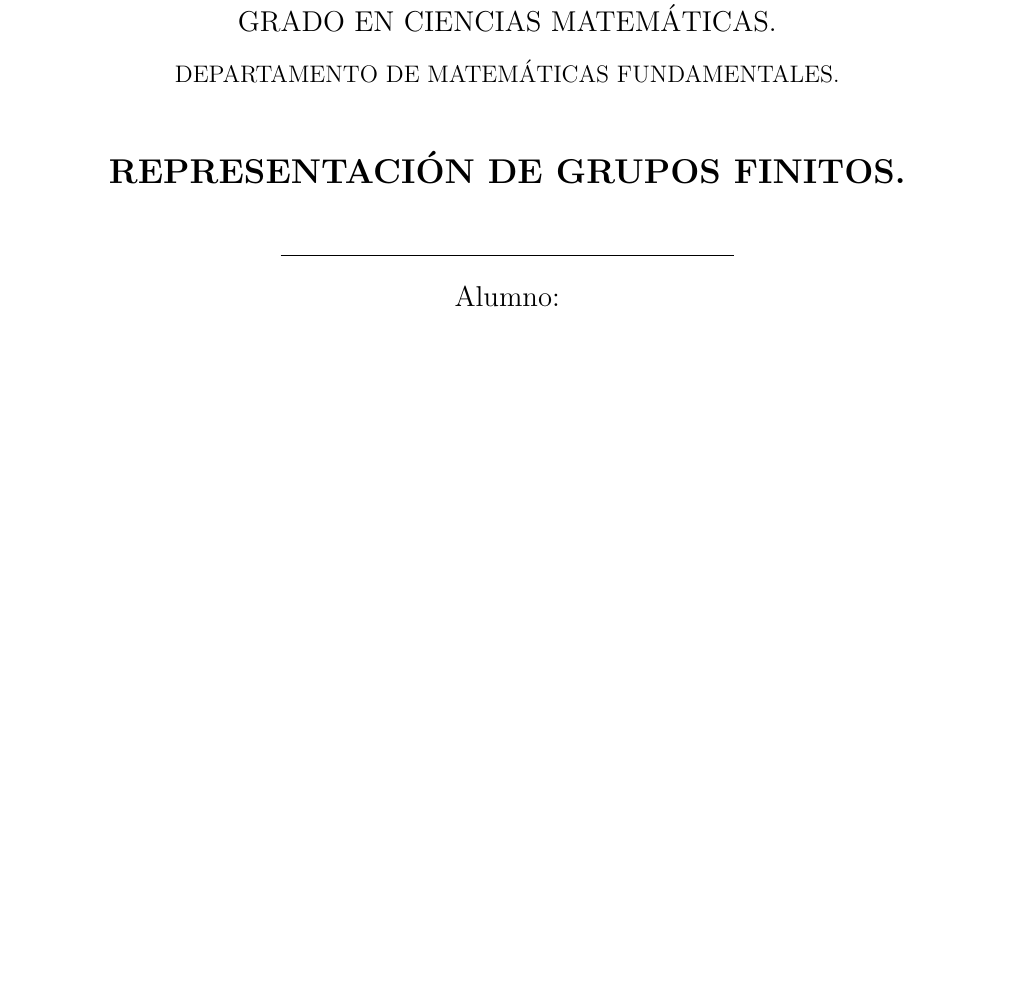
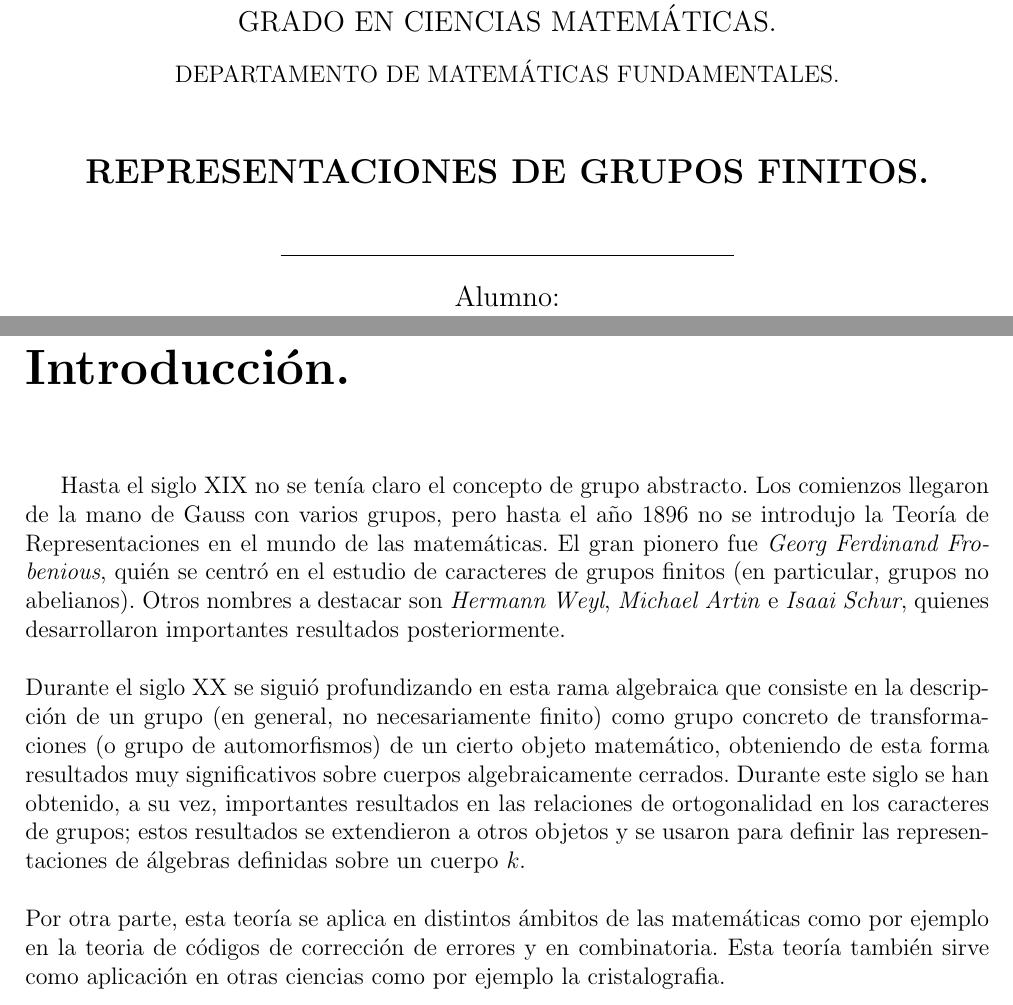
Before and after one commit to angelblasco/TFG, a LaTeX document (tfg.tex): part of page 1 of 28 before the commit and two parts of pages 1 and 7 of 29 after it, the two joined at a grey line, cut so that both start at the same text, the shorter picture padded with empty space. Compiled offline with pdfLaTeX.

Commit message:
Introduccion
se añade el apartado de introduccion completado

```diff
--- a/tfg.tex
+++ b/tfg.tex
@@ -37,7 +37,7 @@ DEPARTAMENTO DE MATEM'ATICAS FUNDAMENTALES. \\
 \vspace*{0.4in}
 
 \begin{Large}
-\textbf{REPRESENTACI'ON DE GRUPOS FINITOS.} \\
+\textbf{REPRESENTACIONES DE GRUPOS FINITOS.} \\
 \end{Large}
 \vspace*{0.3in}
 
@@ -93,6 +93,12 @@ Se introducir'a el concepto de representaci'on de un grupo finito, haciendo espe
 \pagenumbering{arabic} % para comenzar la numeracion de paginas en numeros arabigos
 %%% El documento se escribe a partir de aqui en cada chapter, section, etc
 \tableofcontents
+\chapter*{Introducci'on.}
+Hasta el siglo XIX no se ten'ia claro el concepto de grupo abstracto. Los comienzos llegaron de la mano de Gauss con varios grupos, pero hasta el a\~no 1896 no se introdujo la Teor'ia de Representaciones en el mundo de las matem'aticas. El gran pionero fue \textit{Georg Ferdinand Frobenious}, qui'en se centr'o en el estudio de caracteres de grupos finitos (en particular, grupos no abelianos). Otros nombres a destacar son \textit{Hermann Weyl}, \textit{Michael Artin} e \textit{Isaai Schur}, quienes desarrollaron importantes resultados posteriormente.\\
+\\
+Durante el siglo XX se sigui'o profundizando en esta rama algebraica que consiste en la descripci'on de un grupo (en general, no necesariamente finito) como grupo concreto de transformaciones (o grupo de automorfismos) de un cierto objeto matem'atico, obteniendo de esta forma resultados muy significativos sobre cuerpos algebraicamente cerrados. Durante este siglo se han obtenido, a su vez, importantes resultados en las relaciones de ortogonalidad en los caracteres de grupos; estos resultados se extendieron a otros objetos y se usaron para definir las representaciones de 'algebras definidas sobre un cuerpo $k$.\\
+\\
+Por otra parte, esta teor'ia se aplica en distintos 'ambitos de las matem'aticas como por ejemplo en la teoria de c'odigos de correcci'on de errores y en combinatoria. Esta teor'ia tambi'en sirve como aplicaci'on en otras ciencias como por ejemplo la cristalografia.
 %%% Capitulo 1
 \chapter{Conceptos b'asicos.}
 \section{Grupos.}
```
Also changed, not shown: tfg.pdf, tfg.tex (2 more changed lines), 4 other files.
